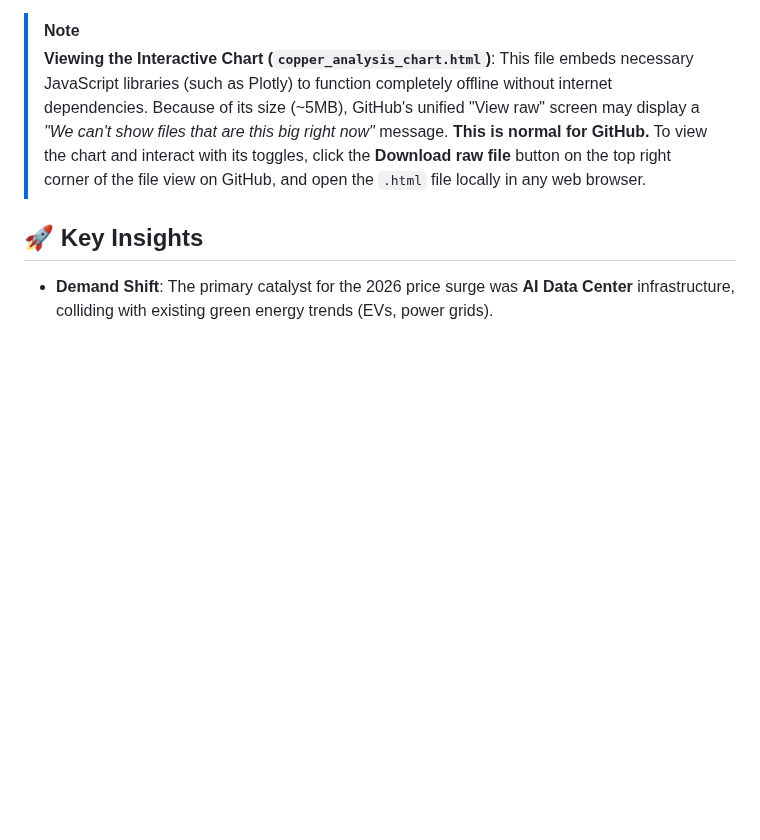
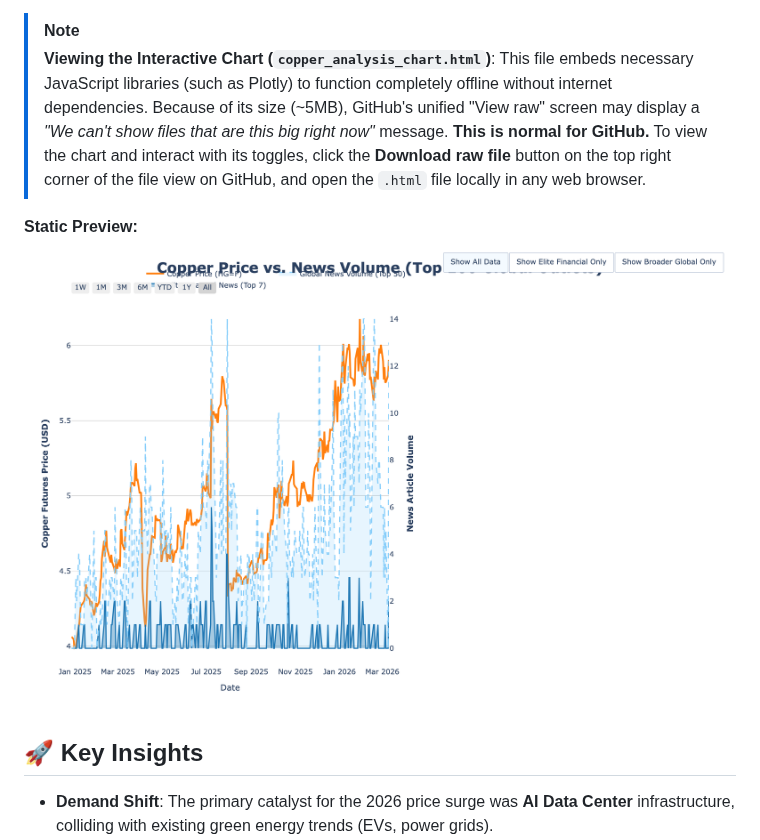
Before and after one commit to papargyri/copper-news-updater, a Markdown page: README.md, the part around the change. GitHub-like rendering; pictures changed too: copper_analysis_chart.png (added); blank space fills up the shorter version.

Commit message:
feat: export and embed static PNG chart preview for native github rendering

```diff
--- a/README.md
+++ b/README.md
@@ -12,6 +12,9 @@ This repository contains scripts and documentation for tracking copper market tr
 > [!NOTE]
 > **Viewing the Interactive Chart (`copper_analysis_chart.html`)**: This file embeds necessary JavaScript libraries (such as Plotly) to function completely offline without internet dependencies. Because of its size (~5MB), GitHub's unified "View raw" screen may display a *"We can't show files that are this big right now"* message. **This is normal for GitHub.** To view the chart and interact with its toggles, click the **Download raw file** button on the top right corner of the file view on GitHub, and open the `.html` file locally in any web browser.
 
+**Static Preview:**
+![Copper Market Chart](./copper_analysis_chart.png)
+
 ## 🚀 Key Insights
 
 - **Demand Shift**: The primary catalyst for the 2026 price surge was **AI Data Center** infrastructure, colliding with existing green energy trends (EVs, power grids).
```
Also changed, not shown: copper_news_summary.md (+2 -0 lines), 3 other files.
